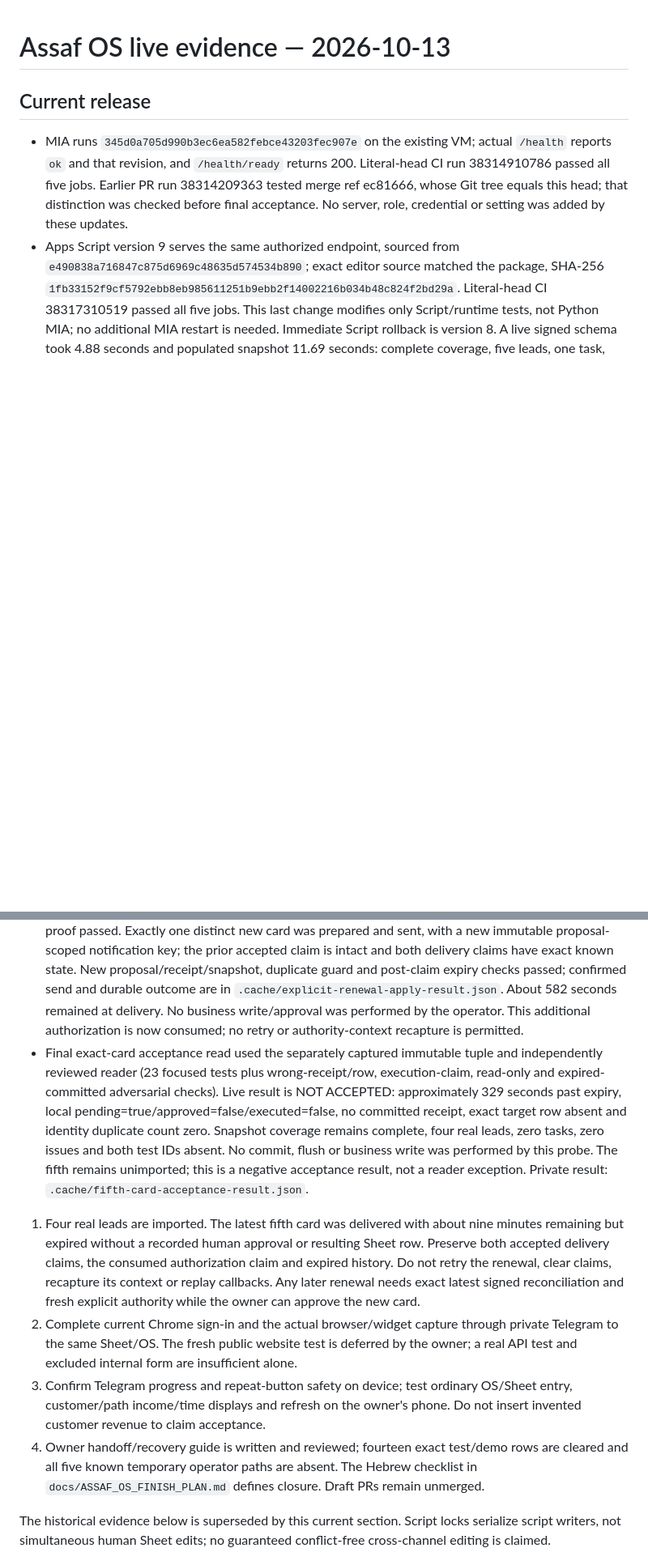
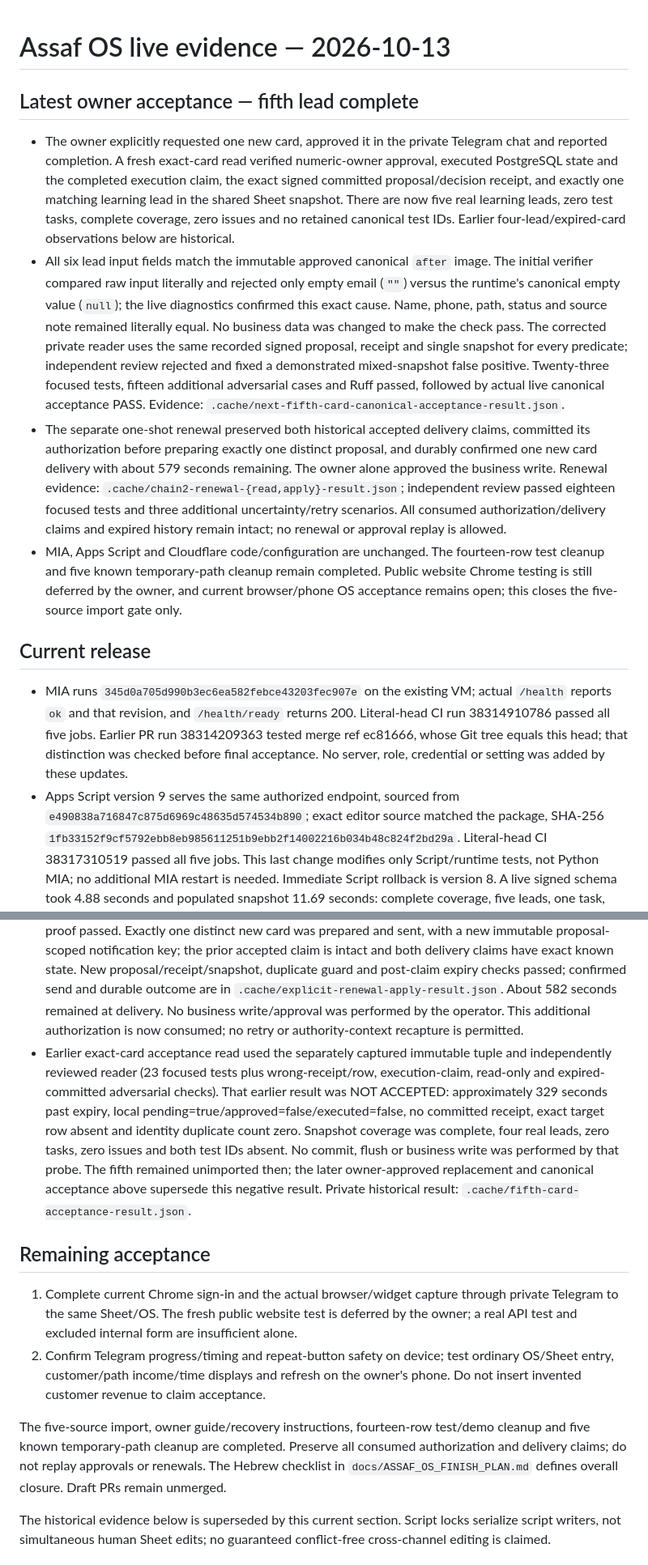
Before and after one commit to assaf0buskila/mia_agent, a Markdown page: ops/assaf-os/LIVE_STATUS.md, 2 parts joined by grey strips. Shown at 81% size. GitHub-like rendering; blank space fills up the shorter version.

Commit message:
Record verified fifth-lead import and canonical field acceptance

```diff
--- a/ops/assaf-os/LIVE_STATUS.md
+++ b/ops/assaf-os/LIVE_STATUS.md
@@ -1,4 +1,11 @@
 # Assaf OS live evidence — 2026-10-13
+
+## Latest owner acceptance — fifth lead complete
+
+- The owner explicitly requested one new card, approved it in the private Telegram chat and reported completion. A fresh exact-card read verified numeric-owner approval, executed PostgreSQL state and the completed execution claim, the exact signed committed proposal/decision receipt, and exactly one matching learning lead in the shared Sheet snapshot. There are now five real learning leads, zero test tasks, complete coverage, zero issues and no retained canonical test IDs. Earlier four-lead/expired-card observations below are historical.
+- All six lead input fields match the immutable approved canonical `after` image. The initial verifier compared raw input literally and rejected only empty email (`""`) versus the runtime's canonical empty value (`null`); the live diagnostics confirmed this exact cause. Name, phone, path, status and source note remained literally equal. No business data was changed to make the check pass. The corrected private reader uses the same recorded signed proposal, receipt and single snapshot for every predicate; independent review rejected and fixed a demonstrated mixed-snapshot false positive. Twenty-three focused tests, fifteen additional adversarial cases and Ruff passed, followed by actual live canonical acceptance PASS. Evidence: `.cache/next-fifth-card-canonical-acceptance-result.json`.
+- The separate one-shot renewal preserved both historical accepted delivery claims, committed its authorization before preparing exactly one distinct proposal, and durably confirmed one new card delivery with about 579 seconds remaining. The owner alone approved the business write. Renewal evidence: `.cache/chain2-renewal-{read,apply}-result.json`; independent review passed eighteen focused tests and three additional uncertainty/retry scenarios. All consumed authorization/delivery claims and expired history remain intact; no renewal or approval replay is allowed.
+- MIA, Apps Script and Cloudflare code/configuration are unchanged. The fourteen-row test cleanup and five known temporary-path cleanup remain completed. Public website Chrome testing is still deferred by the owner, and current browser/phone OS acceptance remains open; this closes the five-source import gate only.
 
 ## Current release
 
@@ -26,12 +33,14 @@ Fresh closeout checks in this chat (13 October, Israel):
 - Hidden legacy test cleanup also completed after independent HEAVY review and a fresh full-grid comparison: three deals, four charges, one payment, one expense, one project and two CRM-view rows. Ten business rows exactly matched their latest accepted TEST/google_sheets receipts/snapshots; all dependent references remained within the synthetic set. CRM accepted-body digest was independently verified. One atomic batch cleared only `userEnteredValue` in the six exact reviewed ranges. All six full existing grids now contain only unchanged headers; thirteen journal events/receipts are byte-for-byte unchanged. A subsequent signed unified snapshot still has complete coverage, four unchanged real leads and zero issues. Private proof: `.cache/hidden-test-cleanup-evidence.json`. Total active/legacy test rows cleared: fourteen. Retired TEST financial readers may report tampering because accepted history was deliberately retained; they are excluded from the unified schema and must not be reused as a rollback or replayed to restore fake rows.
 - All five known created temporary operator paths are absent on both host and container `/tmp`. Four were removed after exact hash/type/path checks; the older `/tmp/assaf-os-backfill-reviewed.py` matched local reviewed source hash `560215c62a74602973f67e100d910b840d2dbd6e56b93f8a013ce4739f082f6a` and was removed on the host, while its container copy was already absent. Every target reports `absent_after: true`. Local private evidence remains; no claim is made about unlisted filesystem paths.
 - The owner then confirmed unchanged details/readiness and explicitly authorized one additional renewal. A separate operator pins the exact prior-card tuple and durably consumes that authorization before preparation; independent HEAVY review fixed a reproduced retry/overlapping-expiry gap, then 61 tests and adversarial/wrapper checks passed. Live read-only preflight and repeated writable signed proof passed. Exactly one distinct new card was prepared and sent, with a new immutable proposal-scoped notification key; the prior accepted claim is intact and both delivery claims have exact known state. New proposal/receipt/snapshot, duplicate guard and post-claim expiry checks passed; confirmed send and durable outcome are in `.cache/explicit-renewal-apply-result.json`. About 582 seconds remained at delivery. No business write/approval was performed by the operator. This additional authorization is now consumed; no retry or authority-context recapture is permitted.
-- Final exact-card acceptance read used the separately captured immutable tuple and independently reviewed reader (23 focused tests plus wrong-receipt/row, execution-claim, read-only and expired-committed adversarial checks). Live result is NOT ACCEPTED: approximately 329 seconds past expiry, local pending=true/approved=false/executed=false, no committed receipt, exact target row absent and identity duplicate count zero. Snapshot coverage remains complete, four real leads, zero tasks, zero issues and both test IDs absent. No commit, flush or business write was performed by this probe. The fifth remains unimported; this is a negative acceptance result, not a reader exception. Private result: `.cache/fifth-card-acceptance-result.json`.
+- Earlier exact-card acceptance read used the separately captured immutable tuple and independently reviewed reader (23 focused tests plus wrong-receipt/row, execution-claim, read-only and expired-committed adversarial checks). That earlier result was NOT ACCEPTED: approximately 329 seconds past expiry, local pending=true/approved=false/executed=false, no committed receipt, exact target row absent and identity duplicate count zero. Snapshot coverage was complete, four real leads, zero tasks, zero issues and both test IDs absent. No commit, flush or business write was performed by that probe. The fifth remained unimported then; the later owner-approved replacement and canonical acceptance above supersede this negative result. Private historical result: `.cache/fifth-card-acceptance-result.json`.
 
-1. Four real leads are imported. The latest fifth card was delivered with about nine minutes remaining but expired without a recorded human approval or resulting Sheet row. Preserve both accepted delivery claims, the consumed authorization claim and expired history. Do not retry the renewal, clear claims, recapture its context or replay callbacks. Any later renewal needs exact latest signed reconciliation and fresh explicit authority while the owner can approve the new card.
-2. Complete current Chrome sign-in and the actual browser/widget capture through private Telegram to the same Sheet/OS. The fresh public website test is deferred by the owner; a real API test and excluded internal form are insufficient alone.
-3. Confirm Telegram progress and repeat-button safety on device; test ordinary OS/Sheet entry, customer/path income/time displays and refresh on the owner's phone. Do not insert invented customer revenue to claim acceptance.
-4. Owner handoff/recovery guide is written and reviewed; fourteen exact test/demo rows are cleared and all five known temporary operator paths are absent. The Hebrew checklist in `docs/ASSAF_OS_FINISH_PLAN.md` defines closure. Draft PRs remain unmerged.
+## Remaining acceptance
+
+1. Complete current Chrome sign-in and the actual browser/widget capture through private Telegram to the same Sheet/OS. The fresh public website test is deferred by the owner; a real API test and excluded internal form are insufficient alone.
+2. Confirm Telegram progress/timing and repeat-button safety on device; test ordinary OS/Sheet entry, customer/path income/time displays and refresh on the owner's phone. Do not insert invented customer revenue to claim acceptance.
+
+The five-source import, owner guide/recovery instructions, fourteen-row test/demo cleanup and five known temporary-path cleanup are completed. Preserve all consumed authorization and delivery claims; do not replay approvals or renewals. The Hebrew checklist in `docs/ASSAF_OS_FINISH_PLAN.md` defines overall closure. Draft PRs remain unmerged.
 
 The historical evidence below is superseded by this current section. Script locks serialize script writers, not simultaneous human Sheet edits; no guaranteed conflict-free cross-channel editing is claimed.
 
```
Also changed, not shown: other parts of ops/assaf-os/LIVE_STATUS.md (+3 -3 lines), docs/ASSAF_OS_FINISH_PLAN.md (+1 -1 lines).
